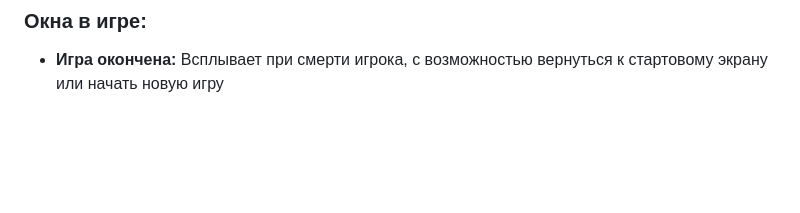
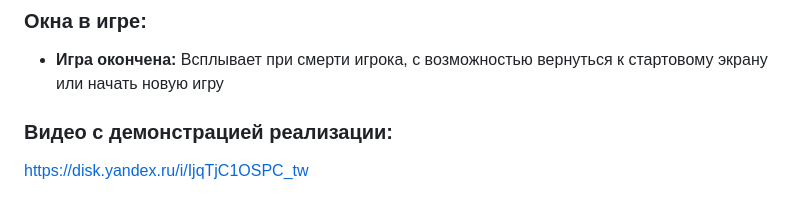
Before and after one commit to ShamilSaifotdinov/bugs-survivors, a Markdown page: README.md, the part around the change. Drawn GitHub-style; blank space fills up the shorter version.

```diff
--- a/README.md
+++ b/README.md
@@ -124,3 +124,6 @@
 ### Окна в игре:
 
 - **Игра окончена:** Всплывает при смерти игрока, с возможностью вернуться к стартовому экрану или начать новую игру
+
+### Видео с демонстрацией реализации:
+https://disk.yandex.ru/i/IjqTjC1OSPC_tw
```
